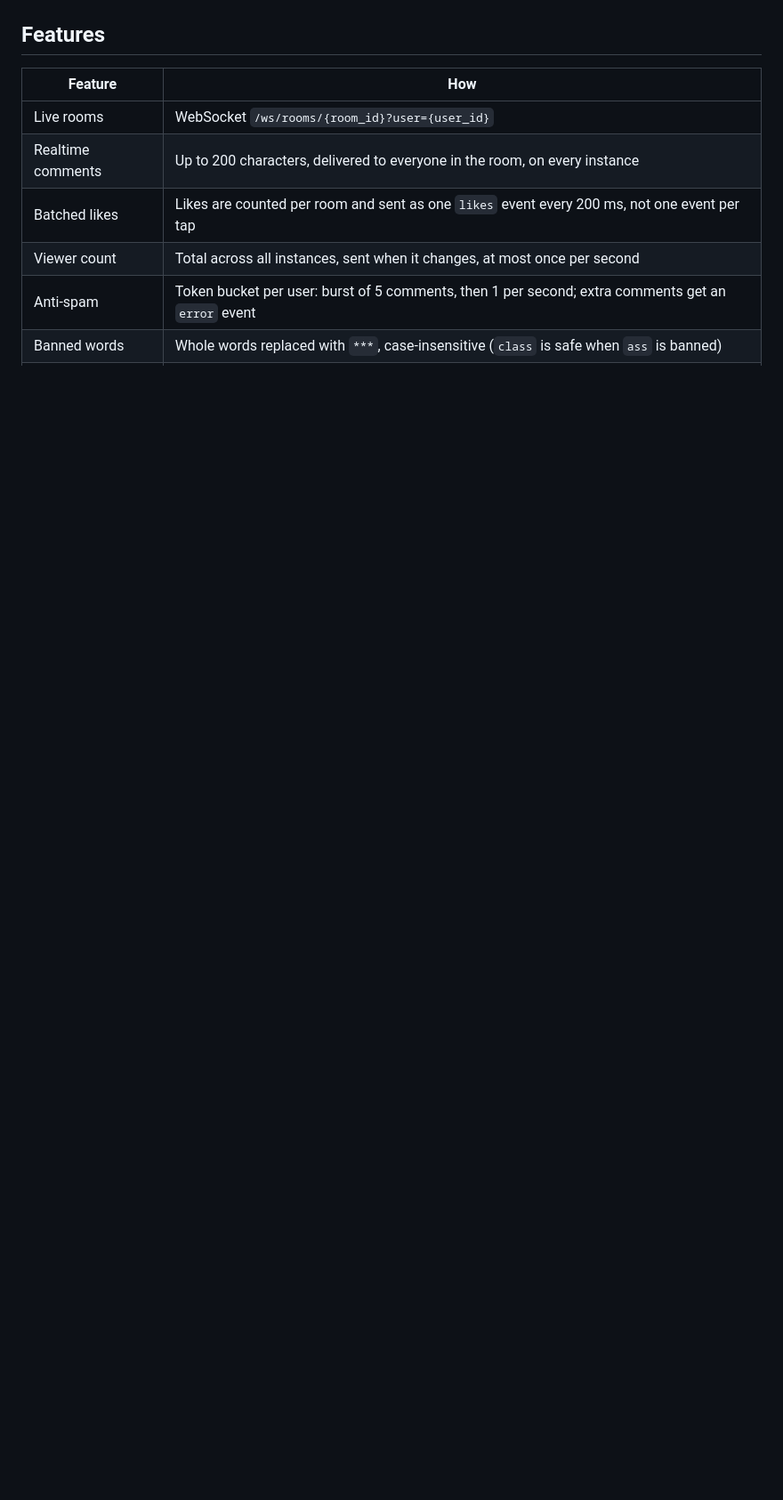
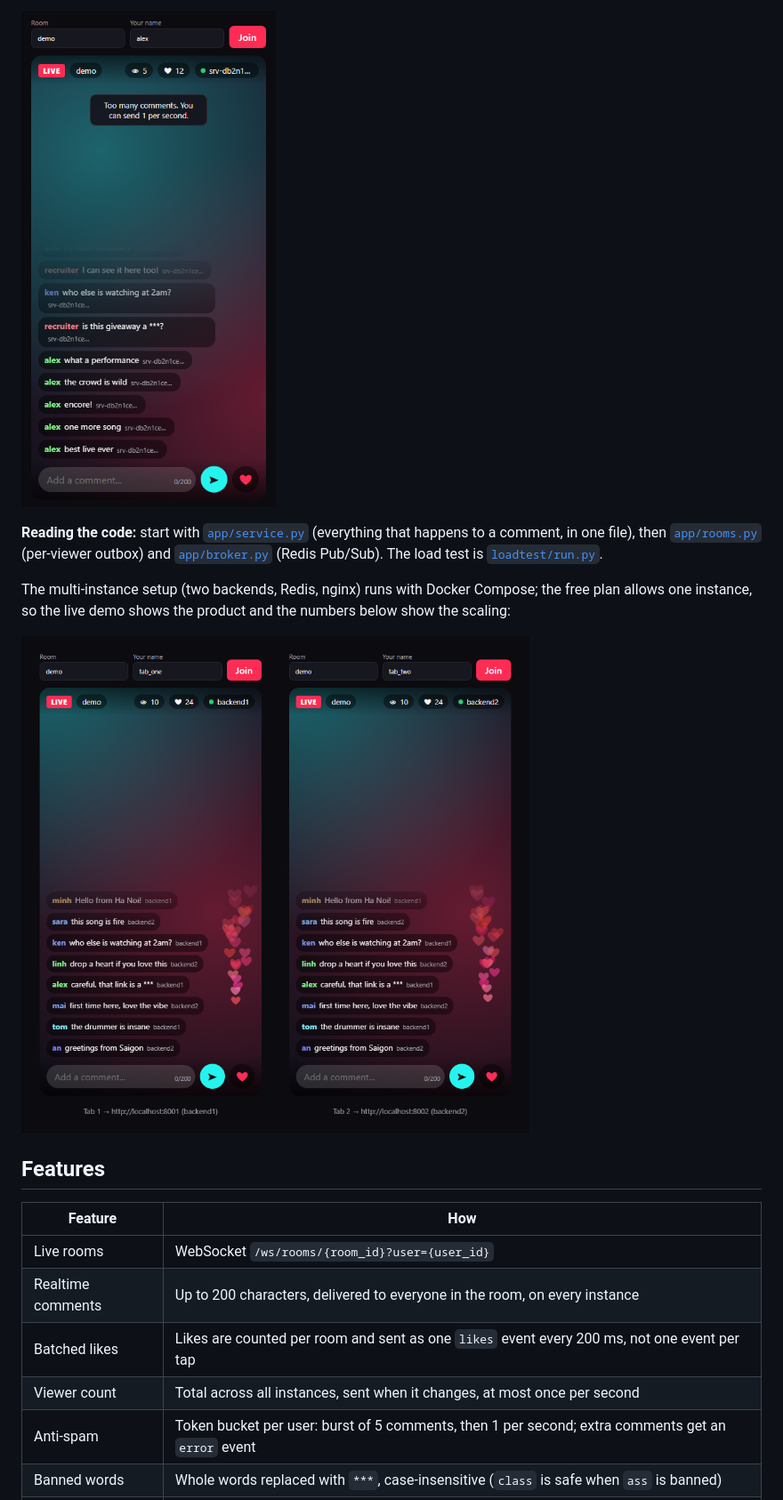
Before and after one commit to emilia2008/live-comments, a Markdown page: README.md, the part around one of its changes. Shown at 89% size. Rendered like a GitHub page; pictures changed too: docs/live-rate-limit.png (added); blank space fills up the shorter version.

```diff
--- a/README.md
+++ b/README.md
@@ -15,3 +34,13 @@ sleeps, and the next visit waits about a minute while it wakes up.
+![Rate limit and banned word filter on the live demo](docs/live-rate-limit.png)
+
+**Reading the code:** start with [`app/service.py`](app/service.py) (everything that happens to a
+comment, in one file), then [`app/rooms.py`](app/rooms.py) (per-viewer outbox) and
+[`app/broker.py`](app/broker.py) (Redis Pub/Sub). The load test is [`loadtest/run.py`](loadtest/run.py).
+
+The multi-instance setup (two backends, Redis, nginx) runs with Docker Compose; the free plan allows
+one instance, so the live demo shows the product and the numbers below show the scaling:
+
+![Local setup: two tabs pinned to two different backends](docs/demo.png)
 
 ## Features
 
```
Also changed, not shown: other parts of README.md (+26 -1 lines), docs/live-demo.png (added).
